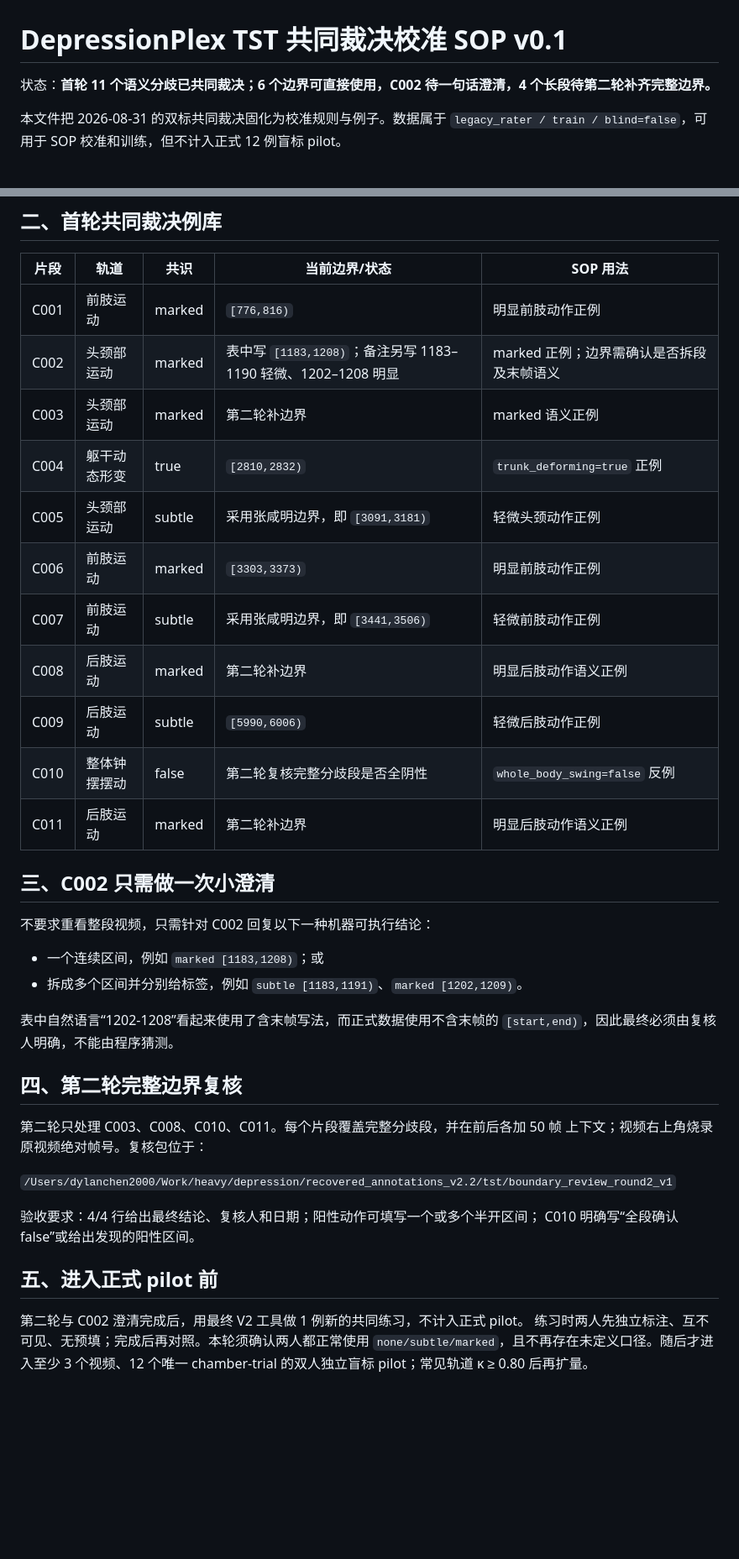
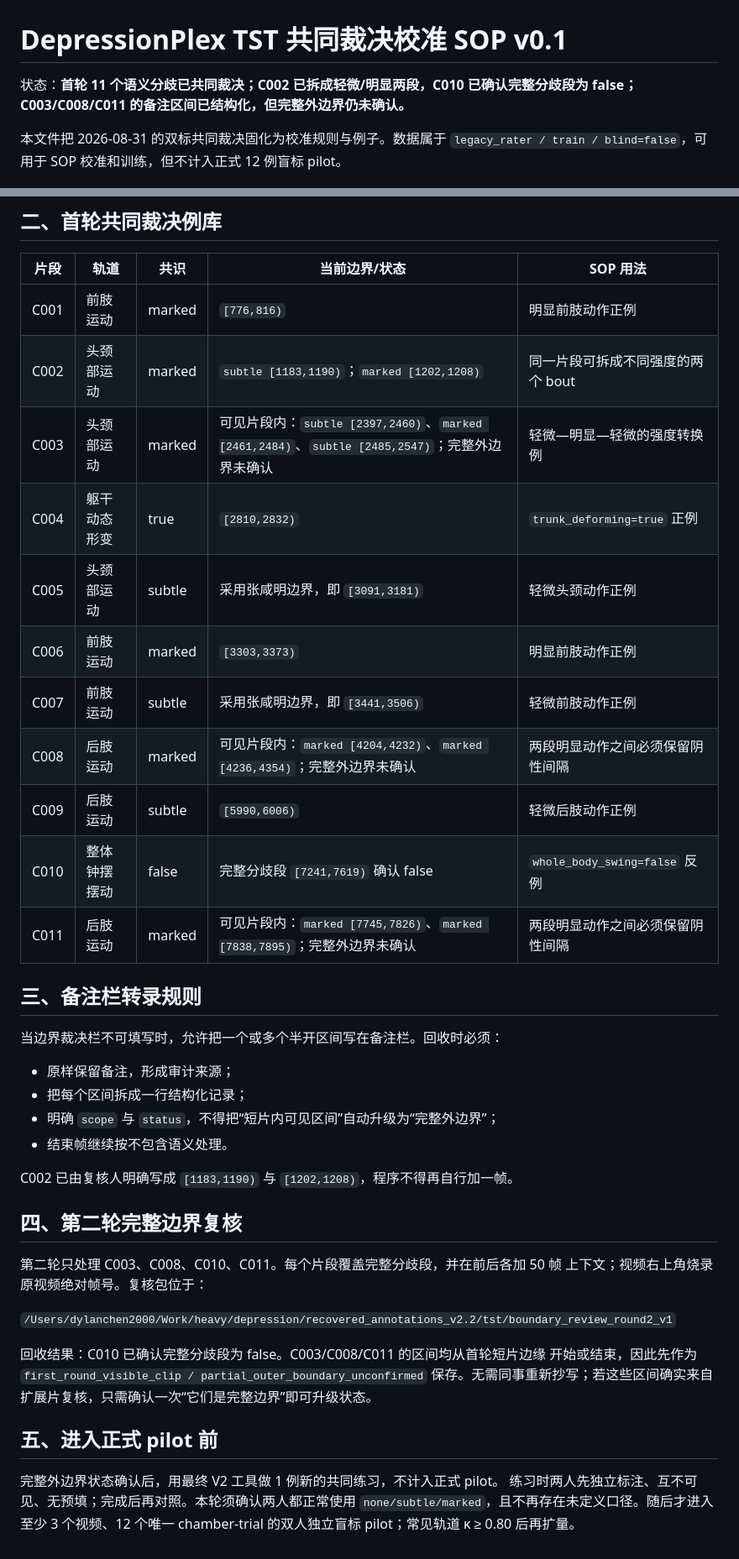
Before and after one commit to dylanchen2000/depressionplex, a Markdown page: docs/SOP_TST_共同裁决校准_v0.1.md, 2 parts joined by grey strips. Shown at 84% size. GitHub-like rendering; blank space fills up the shorter version.

Commit message:
docs: normalize adjudication note intervals

```diff
--- a/docs/SOP_TST_共同裁决校准_v0.1.md
+++ b/docs/SOP_TST_共同裁决校准_v0.1.md
@@ -1,6 +1,6 @@
 # DepressionPlex TST 共同裁决校准 SOP v0.1
 
-状态：**首轮 11 个语义分歧已共同裁决；6 个边界可直接使用，C002 待一句话澄清，4 个长段待第二轮补齐完整边界。**
+状态：**首轮 11 个语义分歧已共同裁决；C002 已拆成轻微/明显两段，C010 已确认完整分歧段为 false；C003/C008/C011 的备注区间已结构化，但完整外边界仍未确认。**
 
 本文件把 2026-08-31 的双标共同裁决固化为校准规则与例子。数据属于
 `legacy_rater / train / blind=false`，可用于 SOP 校准和训练，但不计入正式 12 例盲标 pilot。
@@ -22,26 +22,27 @@
 | 片段 | 轨道 | 共识 | 当前边界/状态 | SOP 用法 |
 |---|---|---|---|---|
 | C001 | 前肢运动 | marked | `[776,816)` | 明显前肢动作正例 |
-| C002 | 头颈部运动 | marked | 表中写 `[1183,1208)`；备注另写 1183–1190 轻微、1202–1208 明显 | marked 正例；边界需确认是否拆段及末帧语义 |
-| C003 | 头颈部运动 | marked | 第二轮补边界 | marked 语义正例 |
+| C002 | 头颈部运动 | marked | `subtle [1183,1190)`；`marked [1202,1208)` | 同一片段可拆成不同强度的两个 bout |
+| C003 | 头颈部运动 | marked | 可见片段内：`subtle [2397,2460)`、`marked [2461,2484)`、`subtle [2485,2547)`；完整外边界未确认 | 轻微—明显—轻微的强度转换例 |
 | C004 | 躯干动态形变 | true | `[2810,2832)` | `trunk_deforming=true` 正例 |
 | C005 | 头颈部运动 | subtle | 采用张咸明边界，即 `[3091,3181)` | 轻微头颈动作正例 |
 | C006 | 前肢运动 | marked | `[3303,3373)` | 明显前肢动作正例 |
 | C007 | 前肢运动 | subtle | 采用张咸明边界，即 `[3441,3506)` | 轻微前肢动作正例 |
-| C008 | 后肢运动 | marked | 第二轮补边界 | 明显后肢动作语义正例 |
+| C008 | 后肢运动 | marked | 可见片段内：`marked [4204,4232)`、`marked [4236,4354)`；完整外边界未确认 | 两段明显动作之间必须保留阴性间隔 |
 | C009 | 后肢运动 | subtle | `[5990,6006)` | 轻微后肢动作正例 |
-| C010 | 整体钟摆摆动 | false | 第二轮复核完整分歧段是否全阴性 | `whole_body_swing=false` 反例 |
-| C011 | 后肢运动 | marked | 第二轮补边界 | 明显后肢动作语义正例 |
+| C010 | 整体钟摆摆动 | false | 完整分歧段 `[7241,7619)` 确认 false | `whole_body_swing=false` 反例 |
+| C011 | 后肢运动 | marked | 可见片段内：`marked [7745,7826)`、`marked [7838,7895)`；完整外边界未确认 | 两段明显动作之间必须保留阴性间隔 |
 
-## 三、C002 只需做一次小澄清
+## 三、备注栏转录规则
 
-不要求重看整段视频，只需针对 C002 回复以下一种机器可执行结论：
+当边界裁决栏不可填写时，允许把一个或多个半开区间写在备注栏。回收时必须：
 
-- 一个连续区间，例如 `marked [1183,1208)`；或
-- 拆成多个区间并分别给标签，例如 `subtle [1183,1191)`、`marked [1202,1209)`。
+- 原样保留备注，形成审计来源；
+- 把每个区间拆成一行结构化记录；
+- 明确 `scope` 与 `status`，不得把“短片内可见区间”自动升级为“完整外边界”；
+- 结束帧继续按不包含语义处理。
 
-表中自然语言“1202-1208”看起来使用了含末帧写法，而正式数据使用不含末帧的
-`[start,end)`，因此最终必须由复核人明确，不能由程序猜测。
+C002 已由复核人明确写成 `[1183,1190)` 与 `[1202,1208)`，程序不得再自行加一帧。
 
 ## 四、第二轮完整边界复核
 
@@ -50,12 +51,13 @@
 
 `/Users/dylanchen2000/Work/heavy/depression/recovered_annotations_v2.2/tst/boundary_review_round2_v1`
 
-验收要求：4/4 行给出最终结论、复核人和日期；阳性动作可填写一个或多个半开区间；
-C010 明确写“全段确认false”或给出发现的阳性区间。
+回收结果：C010 已确认完整分歧段为 false。C003/C008/C011 的区间均从首轮短片边缘
+开始或结束，因此先作为 `first_round_visible_clip / partial_outer_boundary_unconfirmed`
+保存。无需同事重新抄写；若这些区间确实来自扩展片复核，只需确认一次“它们是完整边界”即可升级状态。
 
 ## 五、进入正式 pilot 前
 
-第二轮与 C002 澄清完成后，用最终 V2 工具做 1 例新的共同练习，不计入正式 pilot。
+完整外边界状态确认后，用最终 V2 工具做 1 例新的共同练习，不计入正式 pilot。
 练习时两人先独立标注、互不可见、无预填；完成后再对照。本轮须确认两人都正常使用
 `none/subtle/marked`，且不再存在未定义口径。随后才进入至少 3 个视频、12 个唯一
 chamber-trial 的双人独立盲标 pilot；常见轨道 κ ≥ 0.80 后再扩量。
```
Also changed, not shown: README.md (+3 -1 lines), docs/STATUS.md (+9 -5 lines).
